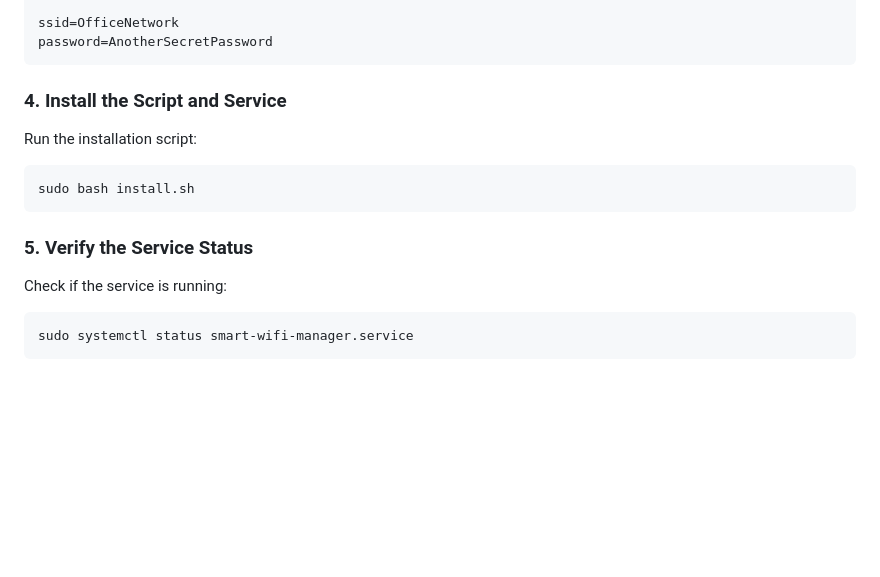
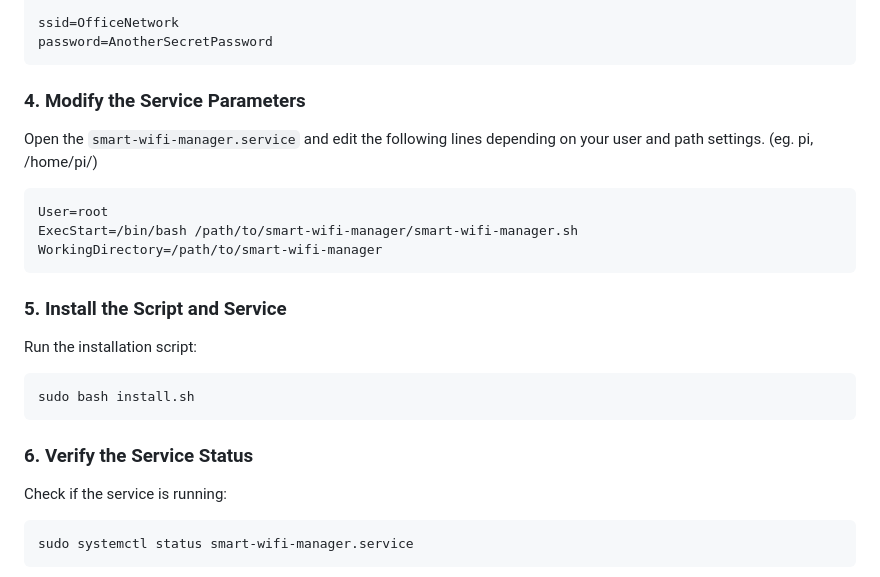
Before and after one commit to alireza787b/smart-wifi-manager, a Markdown page: README.md, the part around the change. Drawn GitHub-style; blank space fills up the shorter version.

````diff
--- a/README.md
+++ b/README.md
@@ -73,7 +73,15 @@ ssid=OfficeNetwork
 password=AnotherSecretPassword
 ```
 
-### 4. Install the Script and Service
+### 4. Modify the Service Parameters
+Open the `smart-wifi-manager.service` and edit the following lines depending on your user and path settings. (eg. pi, /home/pi/)
+```bash
+User=root
+ExecStart=/bin/bash /path/to/smart-wifi-manager/smart-wifi-manager.sh
+WorkingDirectory=/path/to/smart-wifi-manager
+```
+
+### 5. Install the Script and Service
 
 Run the installation script:
 
@@ -81,7 +89,7 @@ Run the installation script:
 sudo bash install.sh
 ```
 
-### 5. Verify the Service Status
+### 6. Verify the Service Status
 
 Check if the service is running:
 
````
